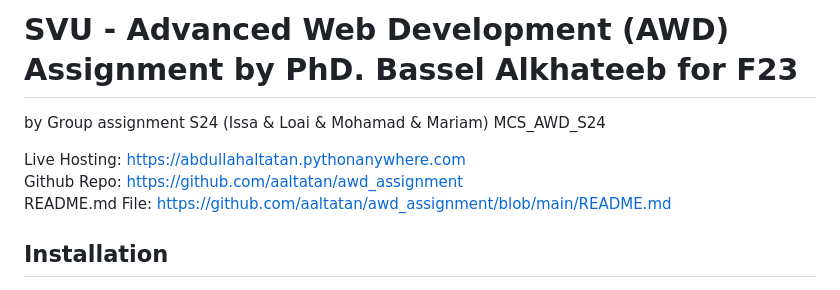
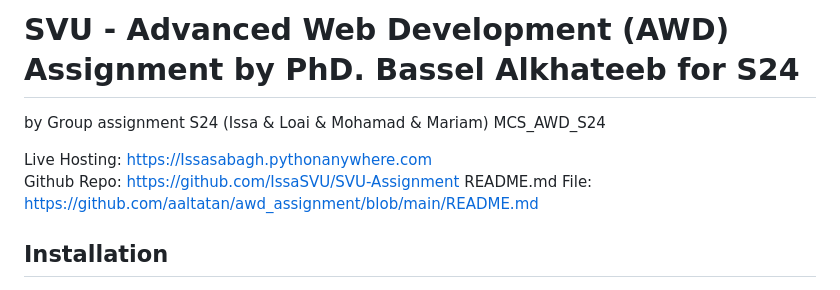
Before and after one commit to IssaSVU/SVU-Assignment, a Markdown page: README.md, the part around the change. GitHub-like rendering.

```diff
--- a/README.md
+++ b/README.md
@@ -1,10 +1,10 @@
-# SVU - Advanced Web Development (AWD) Assignment by PhD. Bassel Alkhateeb for F23
+# SVU - Advanced Web Development (AWD) Assignment by PhD. Bassel Alkhateeb for S24
 
 by Group assignment S24 (Issa & Loai & Mohamad & Mariam)
 MCS_AWD_S24
 
-Live Hosting: https://abdullahaltatan.pythonanywhere.com
-Github Repo: https://github.com/aaltatan/awd_assignment
+Live Hosting: https://Issasabagh.pythonanywhere.com
+Github Repo: https://github.com/IssaSVU/SVU-Assignment
 README.md File: https://github.com/aaltatan/awd_assignment/blob/main/README.md
 
 ## Installation
```
